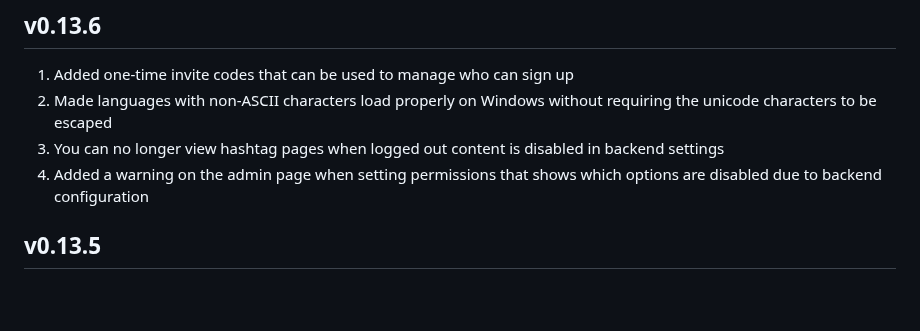
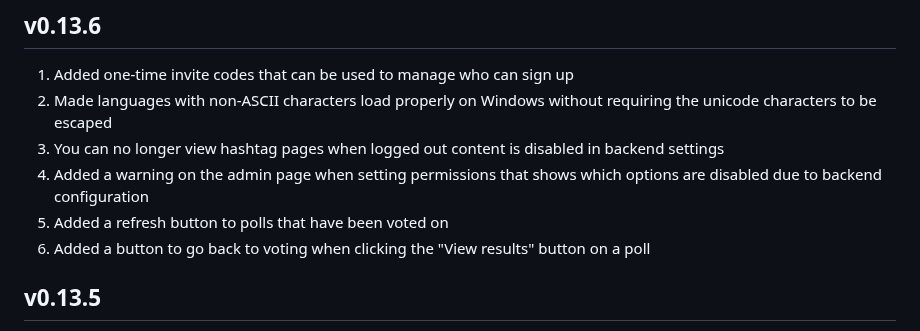
Before and after one commit to jerimiah-smiggins/smiggins, a Markdown page: CHANGELOG.md, the part around the change. Drawn GitHub-style; blank space fills up the shorter version.

Commit message:
changelog

```diff
--- a/CHANGELOG.md
+++ b/CHANGELOG.md
@@ -3,6 +3,8 @@
 2. Made languages with non-ASCII characters load properly on Windows without requiring the unicode characters to be escaped
 3. You can no longer view hashtag pages when logged out content is disabled in backend settings
 4. Added a warning on the admin page when setting permissions that shows which options are disabled due to backend configuration
+5. Added a refresh button to polls that have been voted on
+6. Added a button to go back to voting when clicking the "View results" button on a poll
 ## v0.13.5
 1. Added a custom modal when leaving the settings page with unsaved changes
 2. Added a way to delete your own account
```
